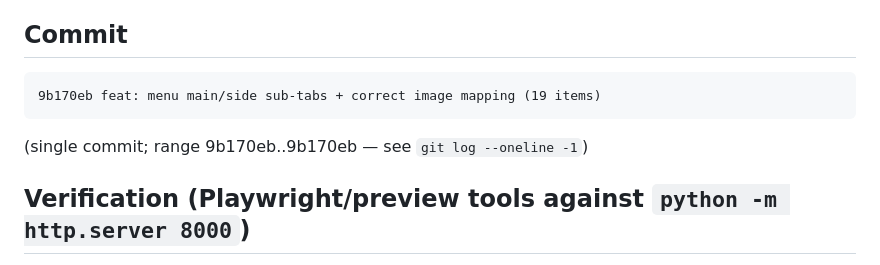
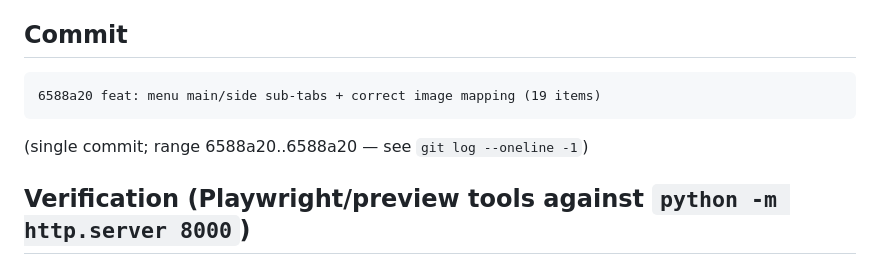
Before and after one commit to kimyeseul3149/hanam-bbq-tayho, a Markdown page: .superpowers/sdd/menu-report.md, the part around the change. Rendered like a GitHub page.

Commit message:
docs: fix commit hash reference in menu report

````diff
--- a/.superpowers/sdd/menu-report.md
+++ b/.superpowers/sdd/menu-report.md
@@ -45,10 +45,10 @@ images.
 ## Commit
 
 ```
-9b170eb feat: menu main/side sub-tabs + correct image mapping (19 items)
+6588a20 feat: menu main/side sub-tabs + correct image mapping (19 items)
 ```
 
-(single commit; range 9b170eb..9b170eb — see `git log --oneline -1`)
+(single commit; range 6588a20..6588a20 — see `git log --oneline -1`)
 
 ## Verification (Playwright/preview tools against `python -m http.server 8000`)
 
````
